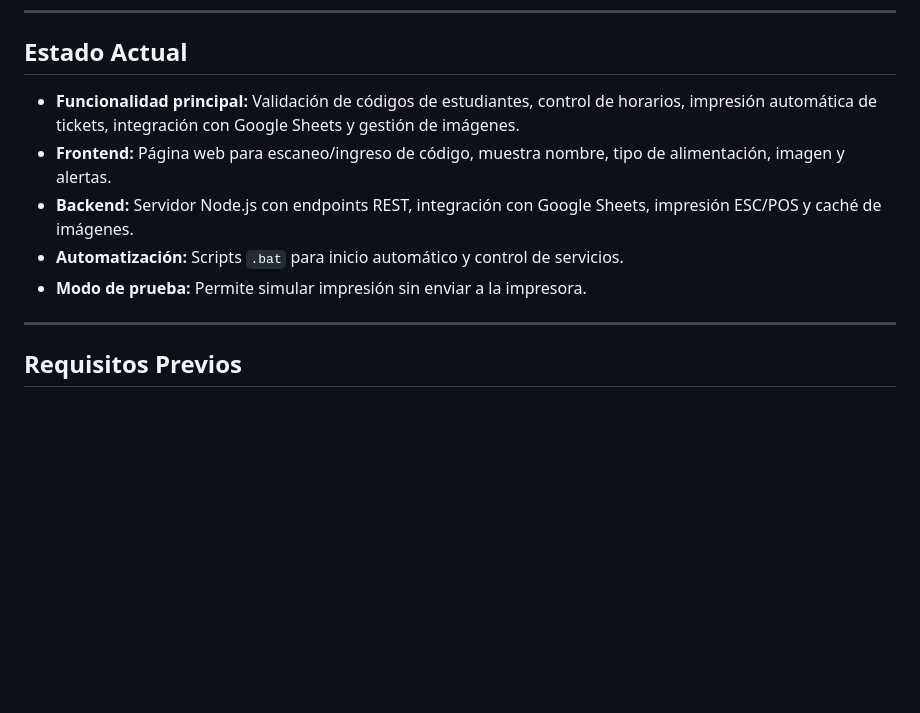
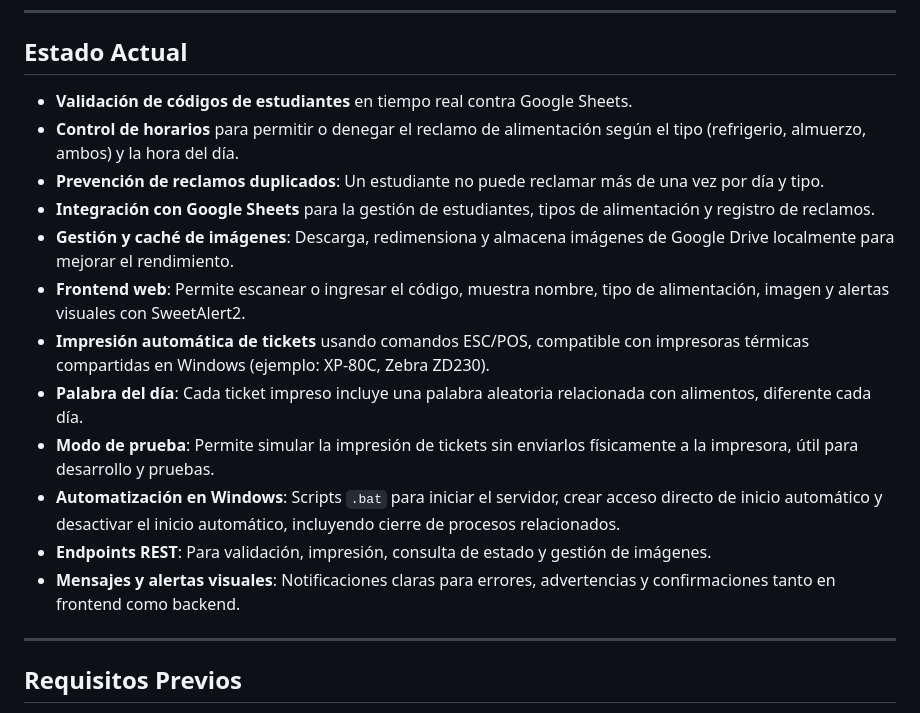
Before and after one commit to DavidRobledo24/TicketGenerator, a Markdown page: README.md, the part around the change. Drawn GitHub-style; blank space fills up the shorter version.

Commit message:
actualizacion readme

```diff
--- a/README.md
+++ b/README.md
@@ -6,11 +6,18 @@ Sistema de validación de códigos con impresión automática de tickets usando
 
 ## Estado Actual
 
-- **Funcionalidad principal:** Validación de códigos de estudiantes, control de horarios, impresión automática de tickets, integración con Google Sheets y gestión de imágenes.
-- **Frontend:** Página web para escaneo/ingreso de código, muestra nombre, tipo de alimentación, imagen y alertas.
-- **Backend:** Servidor Node.js con endpoints REST, integración con Google Sheets, impresión ESC/POS y caché de imágenes.
-- **Automatización:** Scripts `.bat` para inicio automático y control de servicios.
-- **Modo de prueba:** Permite simular impresión sin enviar a la impresora.
+- **Validación de códigos de estudiantes** en tiempo real contra Google Sheets.
+- **Control de horarios** para permitir o denegar el reclamo de alimentación según el tipo (refrigerio, almuerzo, ambos) y la hora del día.
+- **Prevención de reclamos duplicados**: Un estudiante no puede reclamar más de una vez por día y tipo.
+- **Integración con Google Sheets** para la gestión de estudiantes, tipos de alimentación y registro de reclamos.
+- **Gestión y caché de imágenes**: Descarga, redimensiona y almacena imágenes de Google Drive localmente para mejorar el rendimiento.
+- **Frontend web**: Permite escanear o ingresar el código, muestra nombre, tipo de alimentación, imagen y alertas visuales con SweetAlert2.
+- **Impresión automática de tickets** usando comandos ESC/POS, compatible con impresoras térmicas compartidas en Windows (ejemplo: XP-80C, Zebra ZD230).
+- **Palabra del día**: Cada ticket impreso incluye una palabra aleatoria relacionada con alimentos, diferente cada día.
+- **Modo de prueba**: Permite simular la impresión de tickets sin enviarlos físicamente a la impresora, útil para desarrollo y pruebas.
+- **Automatización en Windows**: Scripts `.bat` para iniciar el servidor, crear acceso directo de inicio automático y desactivar el inicio automático, incluyendo cierre de procesos relacionados.
+- **Endpoints REST**: Para validación, impresión, consulta de estado y gestión de imágenes.
+- **Mensajes y alertas visuales**: Notificaciones claras para errores, advertencias y confirmaciones tanto en frontend como backend.
 
 ---
 
```
